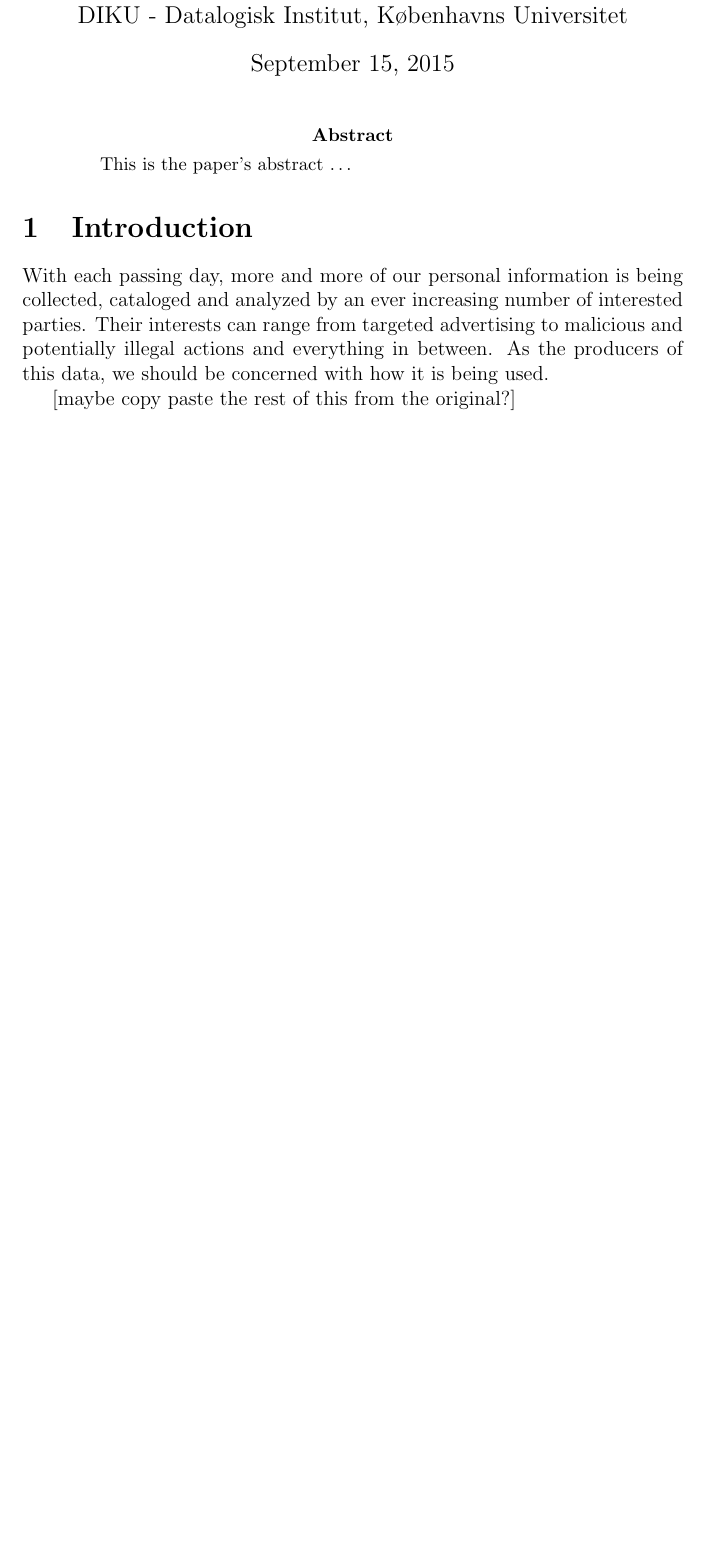
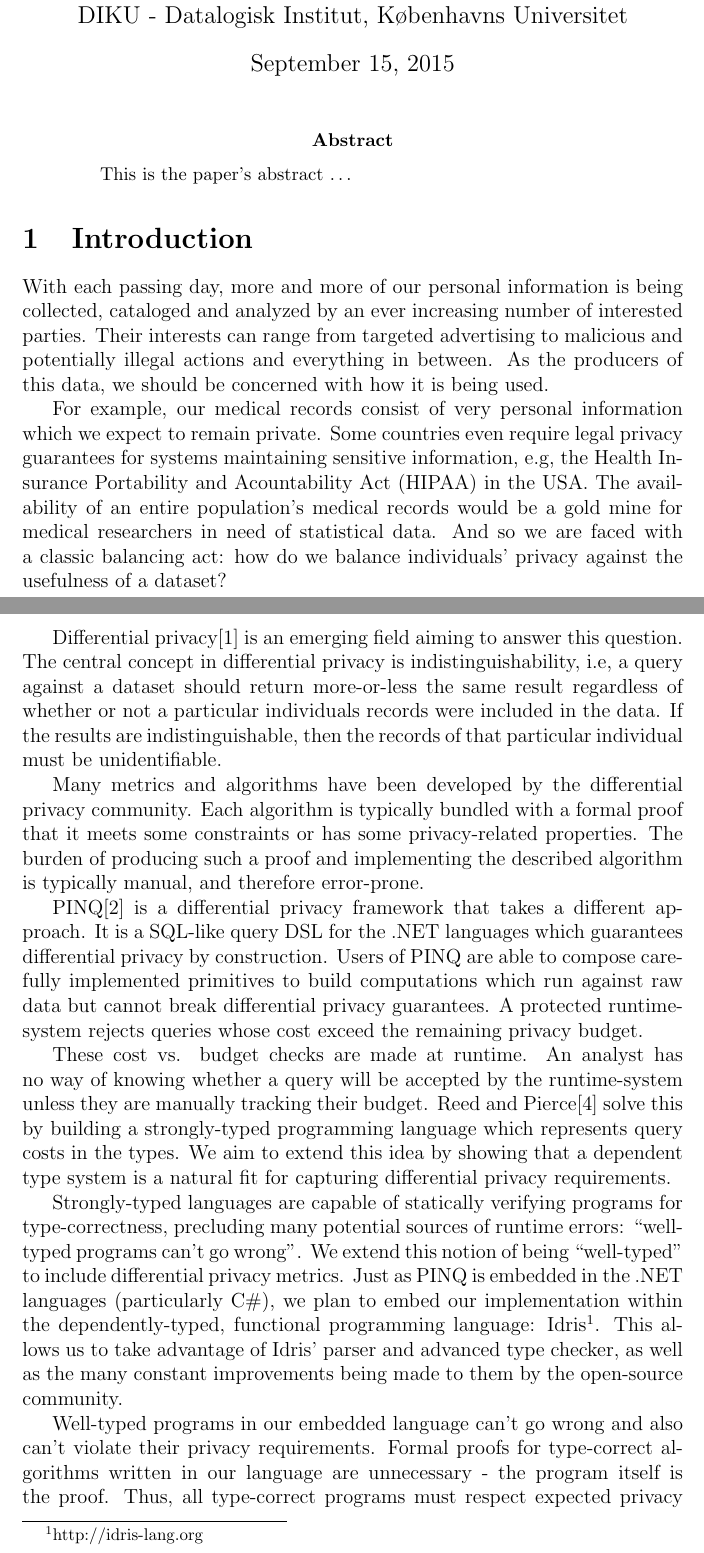
Before and after one commit to cassiebaer/ucph-msc-thesis-dpdt, a LaTeX paper (docs/main.tex): part of page 1 of 12 before the commit and two parts of pages 1 and 2 of 14 after it, the two joined at a grey line, cut so that both start at the same text, the shorter picture padded with empty space. Compiled offline with pdfLaTeX.

Commit message:
Add a few TODOs

```diff
--- a/docs/main.tex
+++ b/docs/main.tex
@@ -31,10 +31,42 @@
 This is the paper's abstract \ldots
 \end{abstract}
 
+% TODO 2 : merge Background section from old_main.tex into paper
+
 \section{Introduction}\label{sec:introduction}
 
 With each passing day, more and more of our personal information is being collected, cataloged and analyzed by an ever increasing number of interested parties.
 Their interests can range from targeted advertising to malicious and potentially illegal actions and everything in between.
 As the producers of this data, we should be concerned with how it is being used.
 
-[maybe copy paste the rest of this from the original?]
+For example, our medical records consist of very personal information which we expect to remain private.
+Some countries even require legal privacy guarantees for systems maintaining sensitive information, e.g, the Health Insurance Portability and Acountability Act (HIPAA) in the USA.
+The availability of an entire population's medical records would be a gold mine for medical researchers in need of statistical data.
+And so we are faced with a classic balancing act: how do we balance individuals' privacy against the usefulness of a dataset?
+
+Differential privacy\cite{journals/cacm/Dwork11} is an emerging field aiming to answer this question.
+The central concept in differential privacy is indistinguishability, i.e, a query against a dataset should return more-or-less the same result regardless of whether or not a particular individuals records were included in the data.
+If the results are indistinguishable, then the records of that particular individual must be unidentifiable.
+
+Many metrics and algorithms have been developed by the differential privacy community.
+Each algorithm is typically bundled with a formal proof that it meets some constraints or has some privacy-related properties.
+The burden of producing such a proof and implementing the described algorithm is typically manual, and therefore error-prone.
+
+PINQ\cite{conf/sigmod/McSherry09} is a differential privacy framework that takes a different approach.
+It is a SQL-like query DSL for the .NET languages which guarantees differential privacy by construction.
+Users of PINQ are able to compose carefully implemented primitives to build computations which run against raw data but cannot break differential privacy guarantees.
+A protected runtime-system rejects queries whose cost exceed the remaining privacy budget.
+
+These cost vs. budget checks are made at runtime.
+An analyst has no way of knowing whether a query will be accepted by the runtime-system unless they are manually tracking their budget.
+Reed and Pierce\cite{conf/icfp/ReedP10} solve this by building a strongly-typed programming language which represents query costs in the types.
+We aim to extend this idea by showing that a dependent type system is a natural fit for capturing differential privacy requirements.
+
+Strongly-typed languages are capable of statically verifying programs for type-correctness, precluding many potential sources of runtime errors: ``well-typed programs can't go wrong''.
+We extend this notion of being ``well-typed'' to include differential privacy metrics.
+Just as PINQ is embedded in the .NET languages (particularly C\#), we plan to embed our implementation within the dependently-typed, functional programming language: Idris\footnote{http://idris-lang.org}.
+This allows us to take advantage of Idris' parser and advanced type checker, as well as the many constant improvements being made to them by the open-source community.
+
+Well-typed programs in our embedded language can't go wrong and also can't violate their privacy requirements.
+Formal proofs for type-correct algorithms written in our language are unnecessary - the program itself is the proof.
+Thus, all type-correct programs must respect expected privacy requirements.
```
Also changed, not shown: docs/main.tex (13 more changed lines).
